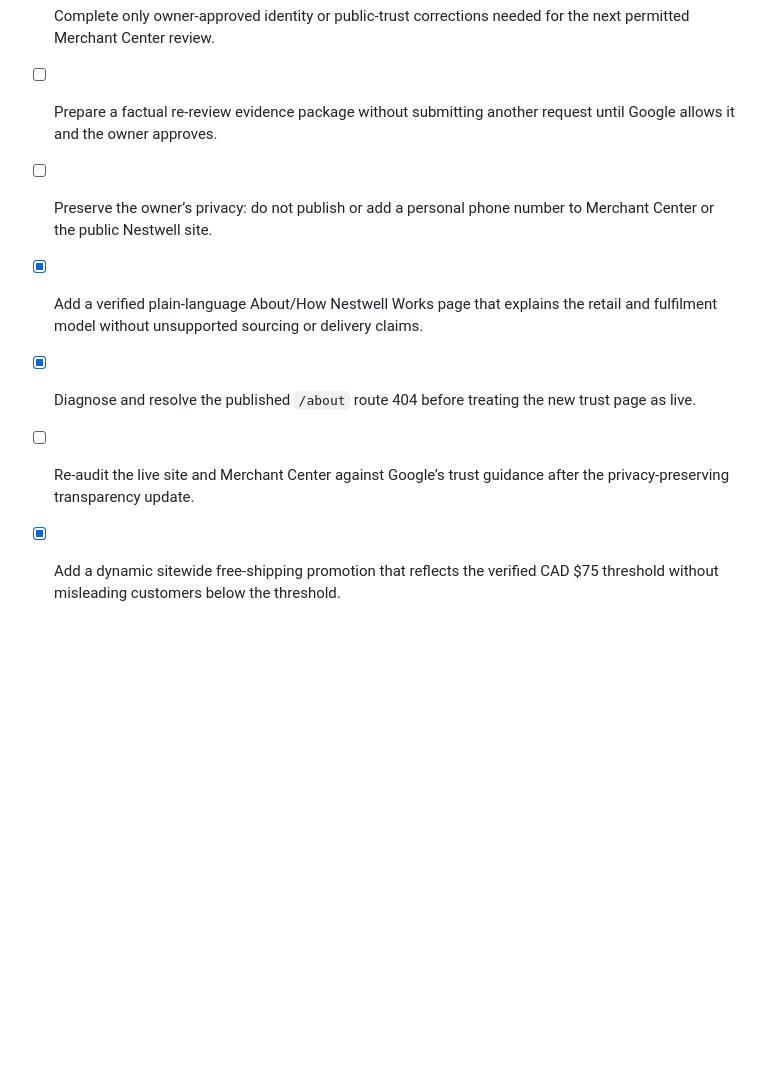
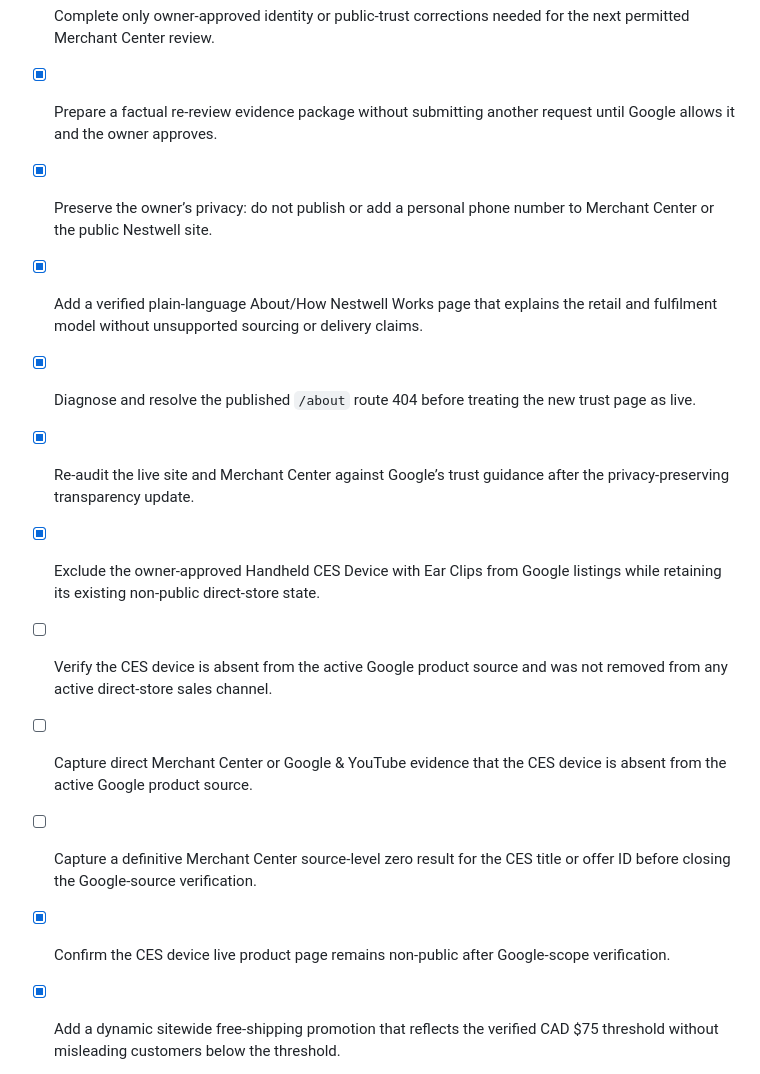
Before and after one commit to 1mjc/nestwell-shopify-storefront, a Markdown page: todo.md, the part around the change. GitHub-like rendering; blank space fills up the shorter version.

```diff
--- a/todo.md
+++ b/todo.md
@@ -77,11 +77,16 @@
 - [ ] Document the rejected Merchant Center Misrepresentation review and audit the resulting identity-verification requirement.
 - [ ] Compare the Merchant Center legal business identity, Google payments profile, Shopify legal/business records, and public Nestwell identity for verified mismatches.
 - [ ] Complete only owner-approved identity or public-trust corrections needed for the next permitted Merchant Center review.
-- [ ] Prepare a factual re-review evidence package without submitting another request until Google allows it and the owner approves.
-- [ ] Preserve the owner’s privacy: do not publish or add a personal phone number to Merchant Center or the public Nestwell site.
+- [x] Prepare a factual re-review evidence package without submitting another request until Google allows it and the owner approves.
+- [x] Preserve the owner’s privacy: do not publish or add a personal phone number to Merchant Center or the public Nestwell site.
 - [x] Add a verified plain-language About/How Nestwell Works page that explains the retail and fulfilment model without unsupported sourcing or delivery claims.
 - [x] Diagnose and resolve the published `/about` route 404 before treating the new trust page as live.
-- [ ] Re-audit the live site and Merchant Center against Google’s trust guidance after the privacy-preserving transparency update.
+- [x] Re-audit the live site and Merchant Center against Google’s trust guidance after the privacy-preserving transparency update.
+- [x] Exclude the owner-approved Handheld CES Device with Ear Clips from Google listings while retaining its existing non-public direct-store state.
+- [ ] Verify the CES device is absent from the active Google product source and was not removed from any active direct-store sales channel.
+- [ ] Capture direct Merchant Center or Google & YouTube evidence that the CES device is absent from the active Google product source.
+- [ ] Capture a definitive Merchant Center source-level zero result for the CES title or offer ID before closing the Google-source verification.
+- [x] Confirm the CES device live product page remains non-public after Google-scope verification.
 - [x] Add a dynamic sitewide free-shipping promotion that reflects the verified CAD $75 threshold without misleading customers below the threshold.
 - [x] Verify the dynamic promotion on product and cart flows and publish the exact direct-sales versus Google-ads launch status.
 - [x] Re-verify the published free-shipping promotion on a live product page and record the result before closing promotion QA.
```
Also changed, not shown: GOOGLE_REVIEW_EVIDENCE.md (added, +46 -0 lines), browser_validation_notes.md (+14 -0 lines).
